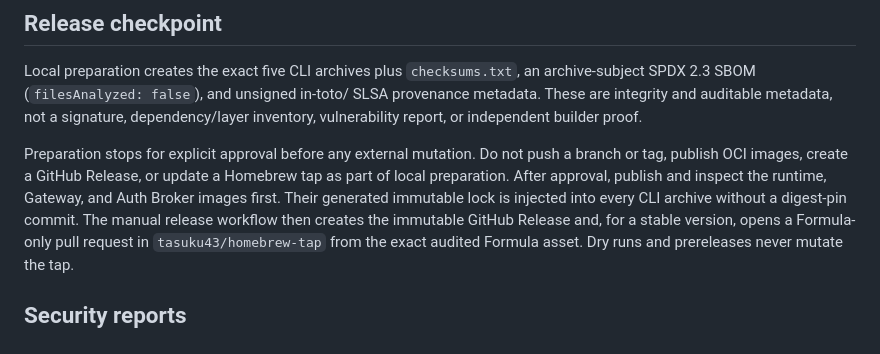
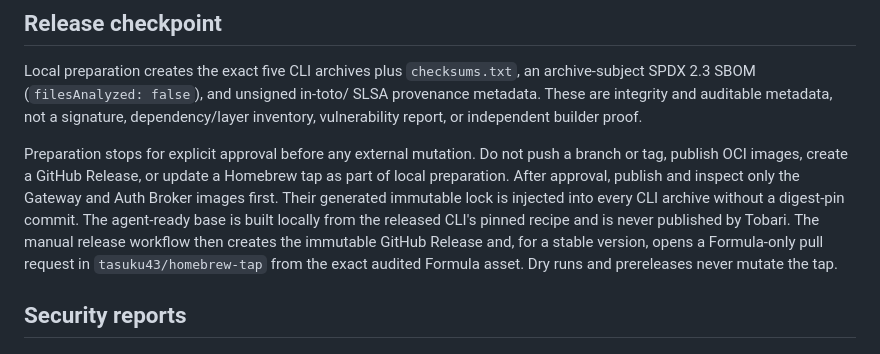
Before and after one commit to tasuku43/tobari, a Markdown page: README.md, the part around the change. Rendered like a GitHub page.

Commit message:
Align release guidance with the local agent base

```diff
--- a/README.md
+++ b/README.md
@@ -378,8 +378,10 @@ builder proof.
 Preparation stops for explicit approval before any external mutation. Do not
 push a branch or tag, publish OCI images, create a GitHub Release, or update a
 Homebrew tap as part of local preparation. After approval, publish and inspect
-the runtime, Gateway, and Auth Broker images first. Their generated immutable lock is injected
-into every CLI archive without a digest-pin commit. The manual release workflow
+only the Gateway and Auth Broker images first. Their generated immutable lock
+is injected into every CLI archive without a digest-pin commit. The
+agent-ready base is built locally from the released CLI's pinned recipe and is
+never published by Tobari. The manual release workflow
 then creates the immutable GitHub Release and, for a stable version, opens a
 Formula-only pull request in `tasuku43/homebrew-tap` from the exact audited
 Formula asset. Dry runs and prereleases never mutate the tap.
```
Also changed, not shown: docs/09_agent_readiness_validation.md (+9 -7 lines).
